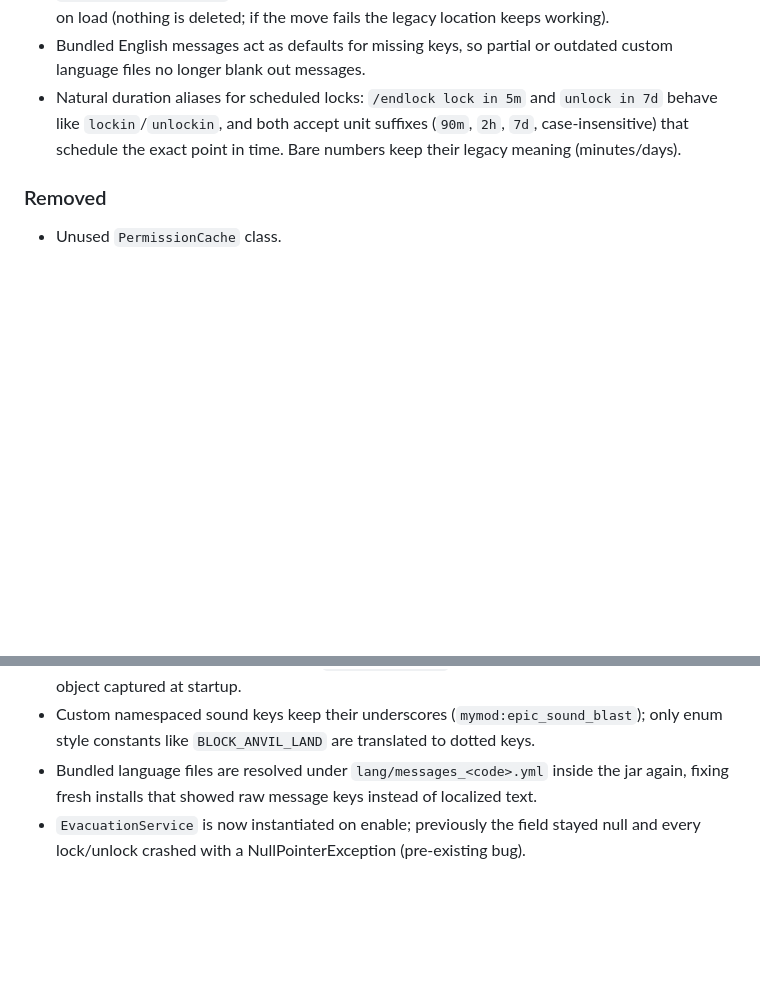
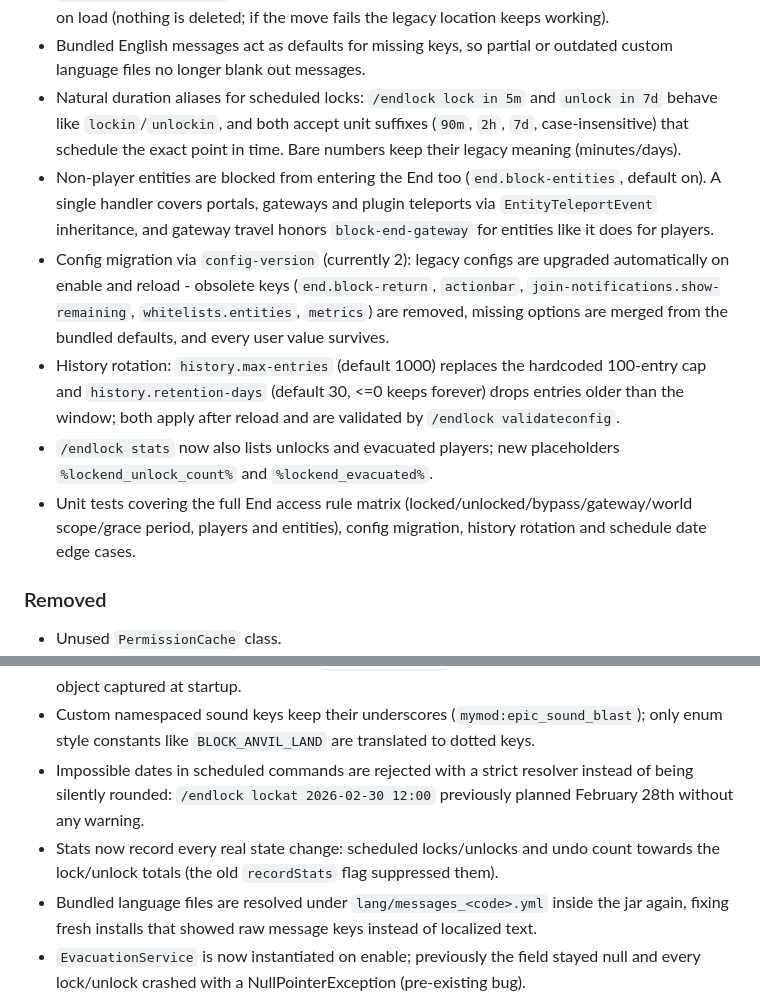
Before and after one commit to vwtfafa/lock-end, a Markdown page: CHANGELOG.md, 2 parts joined by grey strips. GitHub-like rendering; blank space fills up the shorter version.

Commit message:
docs: changelog for entity blocking, config migration, rotation and stats

```diff
--- a/CHANGELOG.md
+++ b/CHANGELOG.md
@@ -60,6 +60,11 @@ All notable changes to this project will be documented in this file.
 - Language files live in a `lang` folder: bundled files ship under `lang/`, custom files belong in `plugins/EndLock/lang/`; legacy files sitting in the plugin root are migrated there automatically on load (nothing is deleted; if the move fails the legacy location keeps working).
 - Bundled English messages act as defaults for missing keys, so partial or outdated custom language files no longer blank out messages.
 - Natural duration aliases for scheduled locks: `/endlock lock in 5m` and `unlock in 7d` behave like `lockin`/`unlockin`, and both accept unit suffixes (`90m`, `2h`, `7d`, case-insensitive) that schedule the exact point in time. Bare numbers keep their legacy meaning (minutes/days).
+- Non-player entities are blocked from entering the End too (`end.block-entities`, default on). A single handler covers portals, gateways and plugin teleports via `EntityTeleportEvent` inheritance, and gateway travel honors `block-end-gateway` for entities like it does for players.
+- Config migration via `config-version` (currently 2): legacy configs are upgraded automatically on enable and reload - obsolete keys (`end.block-return`, `actionbar`, `join-notifications.show-remaining`, `whitelists.entities`, `metrics`) are removed, missing options are merged from the bundled defaults, and every user value survives.
+- History rotation: `history.max-entries` (default 1000) replaces the hardcoded 100-entry cap and `history.retention-days` (default 30, <=0 keeps forever) drops entries older than the window; both apply after reload and are validated by `/endlock validateconfig`.
+- `/endlock stats` now also lists unlocks and evacuated players; new placeholders `%lockend_unlock_count%` and `%lockend_evacuated%`.
+- Unit tests covering the full End access rule matrix (locked/unlocked/bypass/gateway/world scope/grace period, players and entities), config migration, history rotation and schedule date edge cases.
 
 ### Removed
 - Unused `PermissionCache` class.
@@ -99,6 +104,8 @@ All notable changes to this project will be documented in this file.
 - `/endlock unlockin` validates positive day counts like `/endlock lockin` does for minutes, and both commands catch their own invalid input instead of leaking an exception into the executor.
 - bStats charts report fresh values after `/endlock reload` instead of re-reading a stale config object captured at startup.
 - Custom namespaced sound keys keep their underscores (`mymod:epic_sound_blast`); only enum style constants like `BLOCK_ANVIL_LAND` are translated to dotted keys.
+- Impossible dates in scheduled commands are rejected with a strict resolver instead of being silently rounded: `/endlock lockat 2026-02-30 12:00` previously planned February 28th without any warning.
+- Stats now record every real state change: scheduled locks/unlocks and undo count towards the lock/unlock totals (the old `recordStats` flag suppressed them).
 - Bundled language files are resolved under `lang/messages_<code>.yml` inside the jar again, fixing fresh installs that showed raw message keys instead of localized text.
 - `EvacuationService` is now instantiated on enable; previously the field stayed null and every lock/unlock crashed with a NullPointerException (pre-existing bug).
 
```
Also changed, not shown: other parts of CHANGELOG.md (+1 -1 lines).
